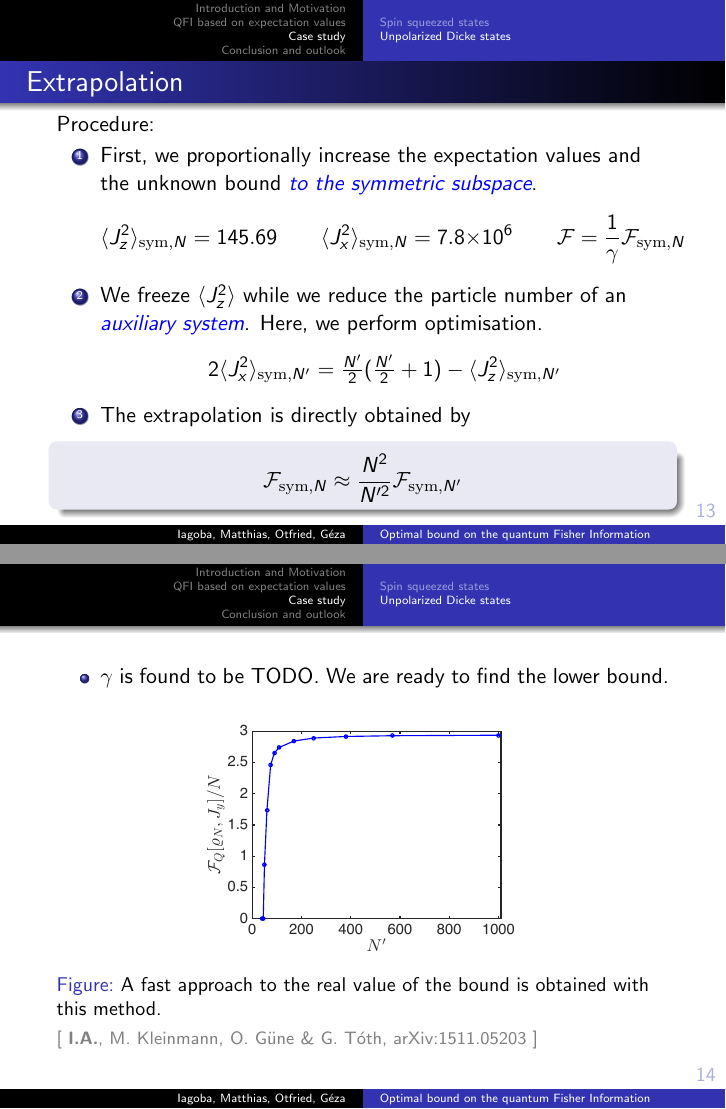
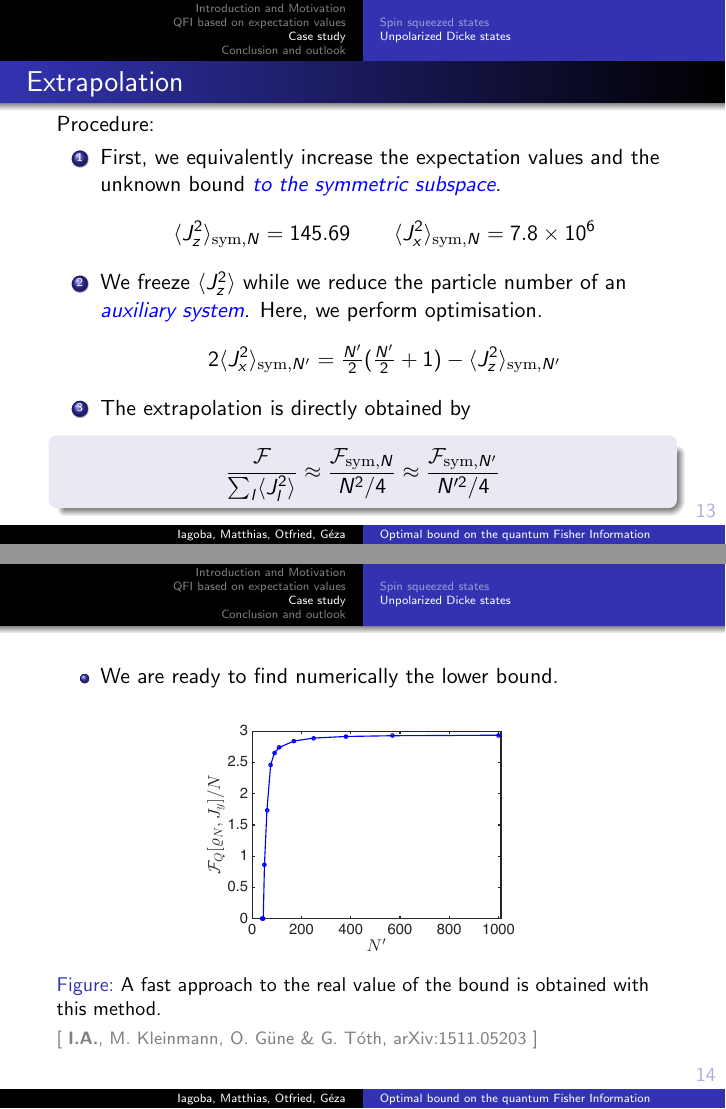
Before and after one commit to i-apellaniz/Optimal-Estimation-qFI-Talk-2016, LaTeX slides (WarsawConf2016.tex): pages 26 and 27 of 33, joined at a grey line. Compiled offline with pdfLaTeX.

Commit message:
Simplifying of the extrapolation slide. Skip commiting the PDF file until next tag.

```diff
--- a/WarsawConf2016.tex
+++ b/WarsawConf2016.tex
@@ -325,18 +325,17 @@
 			\frametitle{Extrapolation}
 			Procedure:
 			\begin{enumerate}
-				\item<1-> First, we proportionally increase the expectation values and the unknown bound \emph{\color{blue}to the symmetric subspace}.
+				\item<1-> First, we equivalently increase the expectation values and the unknown bound \emph{\color{blue}to the symmetric subspace}.
 					\[
 						\expect{J_z^2}_{{\rm sym},N} = 145.69 \qquad
-						\expect{J_x^2}_{{\rm sym},N} = 7.8 \times 10^6 \qquad
-					 	\mathcal{F} =\frac{1}{\gamma} \mathcal{F}_{{\rm sym},N}
+						\expect{J_x^2}_{{\rm sym},N} = 7.8 \times 10^6
 					\]
 				\item<2-> We freeze $\expect{J_z^2}$ while we reduce the particle number of an \emph{\color{blue}auxiliary system}. Here, we perform optimisation.
 					\[ 2\expect{J_x^2}_{{\rm sym},N'} = \tfrac{N'}{2}(\tfrac{N'}{2}+1)- \expect{J_z^2}_{{\rm sym},N'} \]
 				\item<3-> The extrapolation is directly obtained by
 				\begin{block}
 					{}
-					\[ \mathcal{F}_{{\rm sym},N} \approx \frac{N^2}{N'^2} \mathcal{F}_{{\rm sym},N'}
+					\[ \frac{\mathcal{F}}{\sum_l \expect{J_l^2}}\approx  \frac{\mathcal{F}_{{\rm sym},N}}{N^2/4} \approx \frac{\mathcal{F}_{{\rm sym},N'}}{N'^2/4}
 					\]
 				\end{block}
 			\end{enumerate}
@@ -344,7 +343,7 @@
 
 		\begin{frame}
 			\begin{itemize}
-				\item $\gamma$ is found to be TODO. We are ready to find the lower bound.
+				\item We are ready to find numerically the lower bound.
 			\end{itemize}
 			\begin{figure}
 				\includegraphics[height=120px]{img/asymptoticapproach-dicke.pdf}
```
